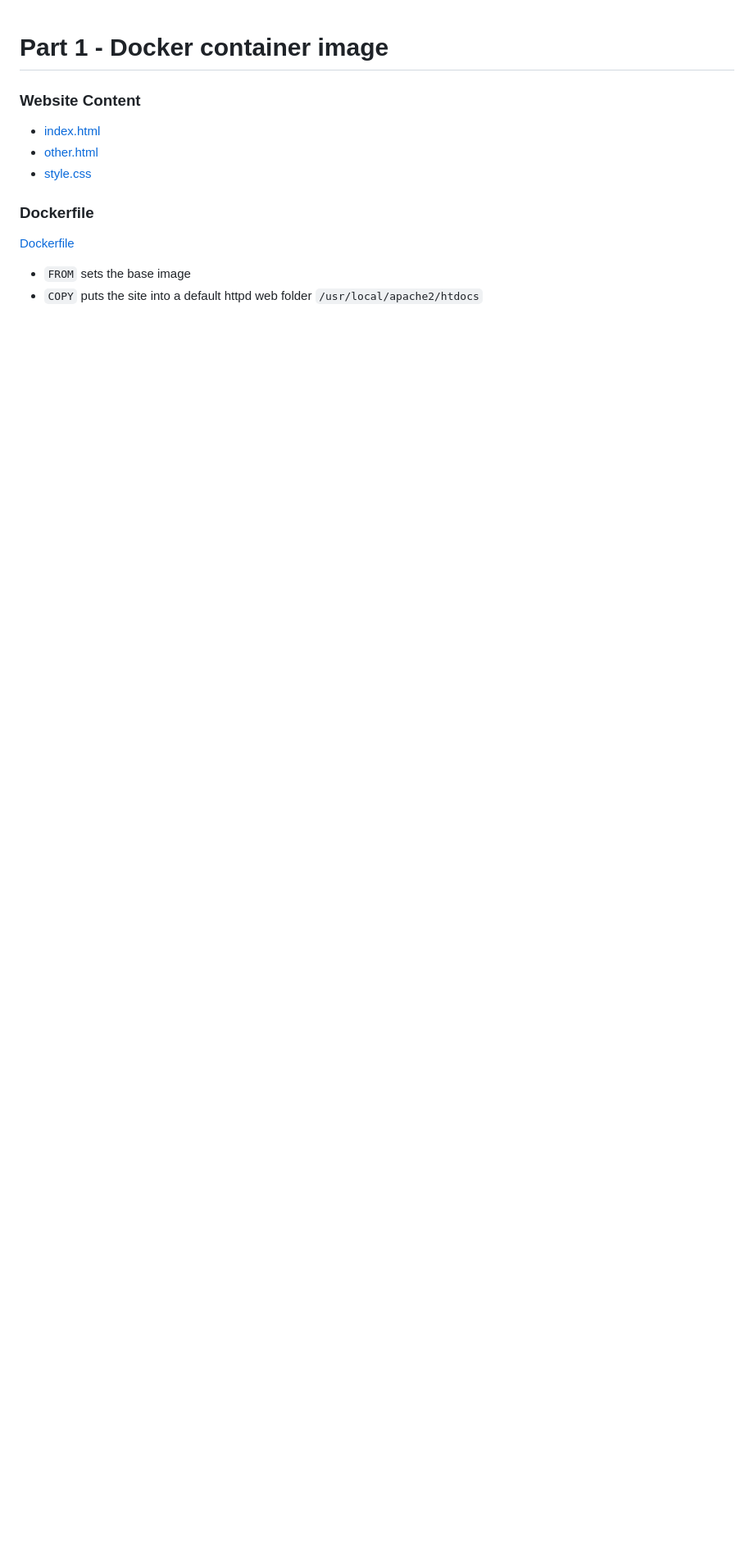
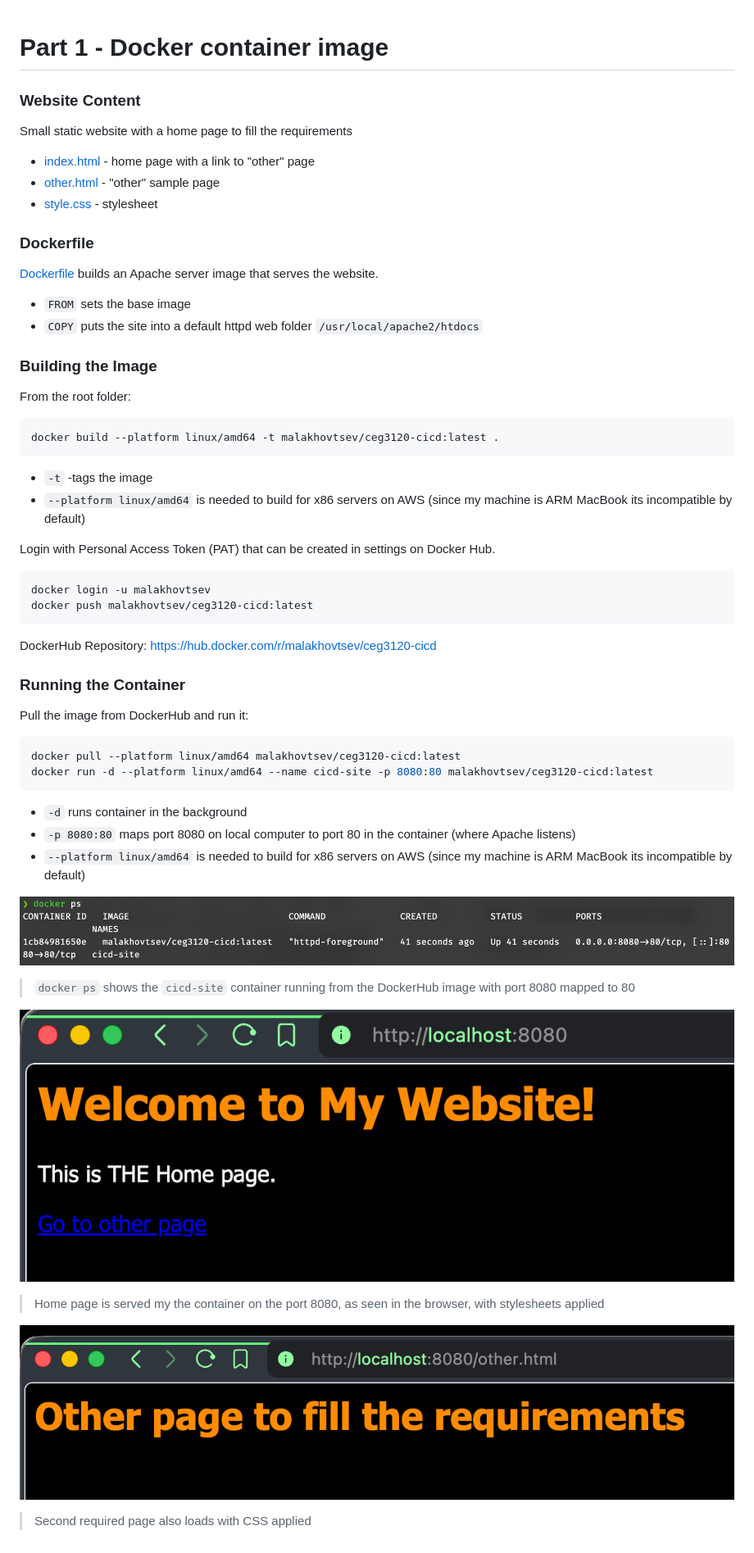
Before and after one commit to WSU-kduncan/ceg3120-cicd-malakhovtsev2-f26, a Markdown page: README-CI.md, the part around the change. Shown at 82% size. Drawn GitHub-style; pictures changed too: images/docker-ps.png (added), images/home-page-in-browser.png (added), images/other-page-in-browser.png (added); blank space fills up the shorter version.

Commit message:
Document Docker image build, push, and running locally with screenshots

````diff
--- a/README-CI.md
+++ b/README-CI.md
@@ -1,13 +1,56 @@
 # Part 1 - Docker container image
 
 ### Website Content
-- [index.html](web-content/index.html)
-- [other.html](web-content/other.html)
-- [style.css](web-content/style.css)
+
+Small static website with a home page to fill the requirements
+
+- [index.html](web-content/index.html) - home page with a link to "other" page
+- [other.html](web-content/other.html) - "other" sample page
+- [style.css](web-content/style.css) - stylesheet
 
 ### Dockerfile
 
-[Dockerfile](Dockerfile)
+[Dockerfile](Dockerfile) builds an Apache server image that serves the website.
 
 - `FROM` sets the base image
 - `COPY` puts the site into a default httpd web folder `/usr/local/apache2/htdocs`
+
+### Building the Image
+
+From the root folder:
+```bash
+docker build --platform linux/amd64 -t malakhovtsev/ceg3120-cicd:latest .
+```
+
+- `-t` -tags the image
+- `--platform linux/amd64` is needed to build for x86 servers on AWS (since my machine is ARM MacBook its incompatible by default)
+
+Login with Personal Access Token (PAT) that can be created in settings on Docker Hub.
+
+```bash
+docker login -u malakhovtsev
+docker push malakhovtsev/ceg3120-cicd:latest
+```
+
+DockerHub Repository: https://hub.docker.com/r/malakhovtsev/ceg3120-cicd
+
+### Running the Container
+
+Pull the image from DockerHub and run it:
+```bash
+docker pull --platform linux/amd64 malakhovtsev/ceg3120-cicd:latest
+docker run -d --platform linux/amd64 --name cicd-site -p 8080:80 malakhovtsev/ceg3120-cicd:latest
+```
+
+- `-d` runs container in the background
+- `-p 8080:80` maps port 8080 on local computer to port 80 in the container (where Apache listens)
+- `--platform linux/amd64` is needed to build for x86 servers on AWS (since my machine is ARM MacBook its incompatible by default)
+
+![docker ps output](images/docker-ps.png)
+> `docker ps` shows the `cicd-site` container running from the DockerHub image with port 8080 mapped to 80
+
+![home page in the browser](images/home-page-in-browser.png)
+> Home page is served my the container on the port 8080, as seen in the browser, with stylesheets applied
+
+![other page in the browser](images/other-page-in-browser.png)
+> Second required page also loads with CSS applied
````
